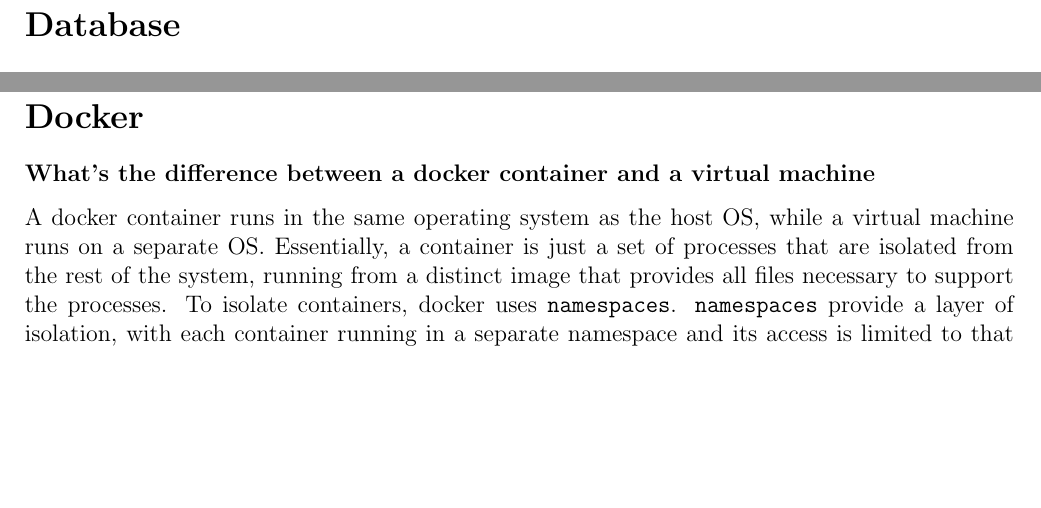
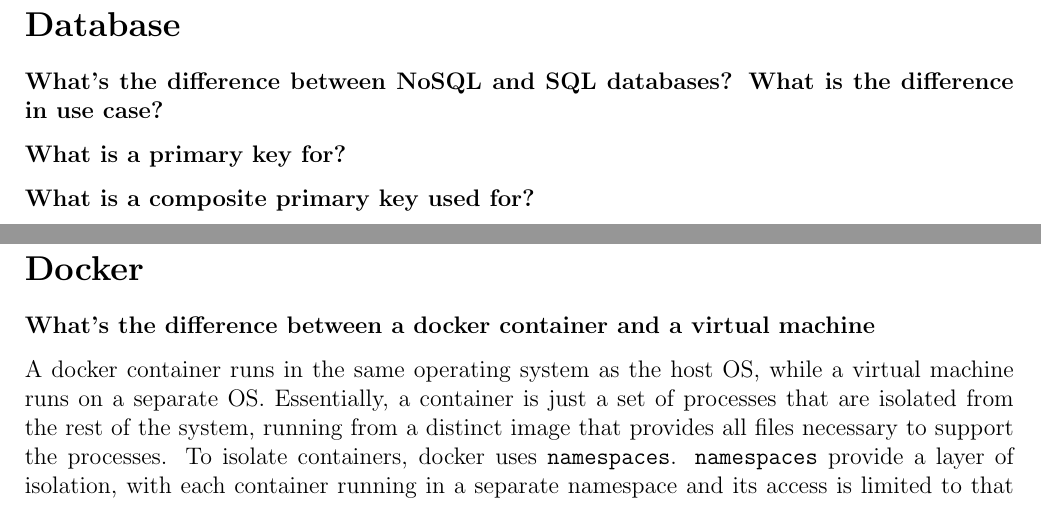
Before and after one commit to sxqnicholas96/sxqn-LaTeX, a LaTeX document (Technical_Interview_CS/Technical_Interview_CS.tex): two parts of pages 11 and 12 of 14, joined at a grey line, cut so that both start at the same text, the shorter picture padded with empty space. Compiled offline with pdfLaTeX.

Commit message:
add some database questions

```diff
--- a/Technical_Interview_CS/Technical_Interview_CS.tex
+++ b/Technical_Interview_CS/Technical_Interview_CS.tex
@@ -326,6 +326,11 @@
 
 \section*{Database}
 \addcontentsline{toc}{section}{Database}
+\subsubsection*{What's the difference between NoSQL and SQL databases? What is the difference in use case?}
+
+\subsubsection*{What is a primary key for?}
+
+\subsubsection*{What is a composite primary key used for?}
 
 \pagebreak
 
```
